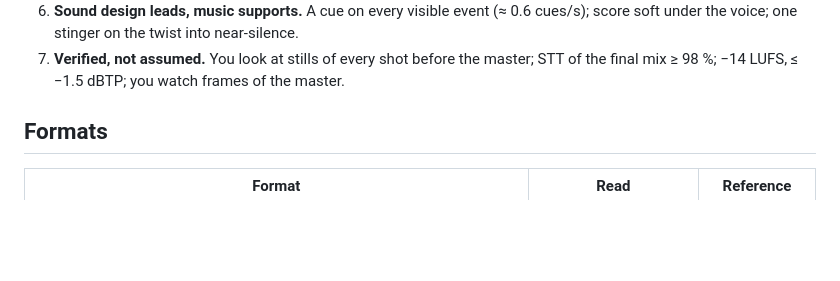
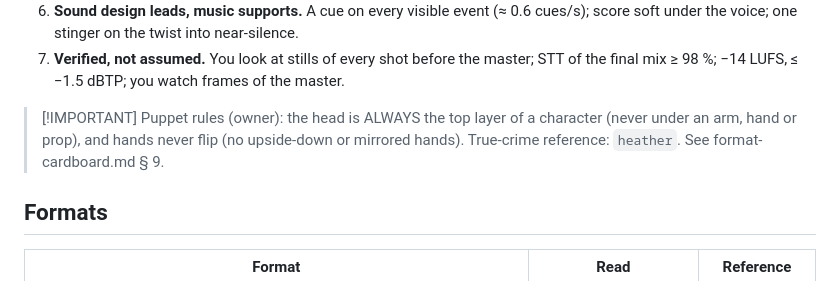
Before and after one commit to YusufLisawi/bb-plugins, a Markdown page: skills/story-studio/SKILL.md, the part around the change. Rendered like a GitHub page; blank space fills up the shorter version.

Commit message:
story-studio: puppet rules (head always the top layer, hands never flip); heather is the true-crime reference
Co-Authored-By: Claude Opus 5.5 <noreply@anthropic.com>

```diff
--- a/skills/story-studio/SKILL.md
+++ b/skills/story-studio/SKILL.md
@@ -51,6 +51,9 @@ and the bar.
    score soft under the voice; one stinger on the twist into near-silence.
 7. **Verified, not assumed.** You look at stills of every shot before the master; STT of the
    final mix ≥ 98 %; −14 LUFS, ≤ −1.5 dBTP; you watch frames of the master.
+
+> [!IMPORTANT] Puppet rules (owner): the head is ALWAYS the top layer of a character (never under an arm, hand or
+> prop), and hands never flip (no upside-down or mirrored hands). True-crime reference: `heather`. See format-cardboard.md § 9.
 
 ## Formats
 
```
Also changed, not shown: 1 other file.
